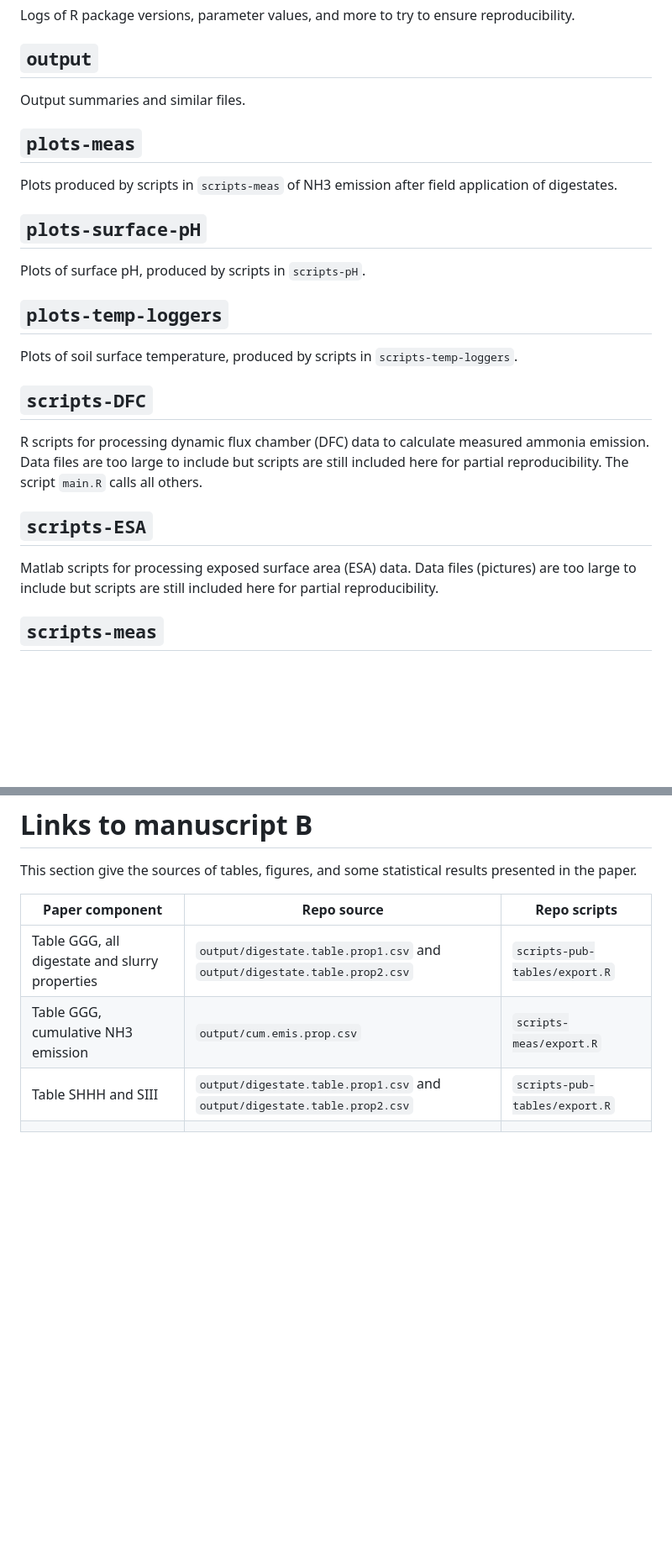
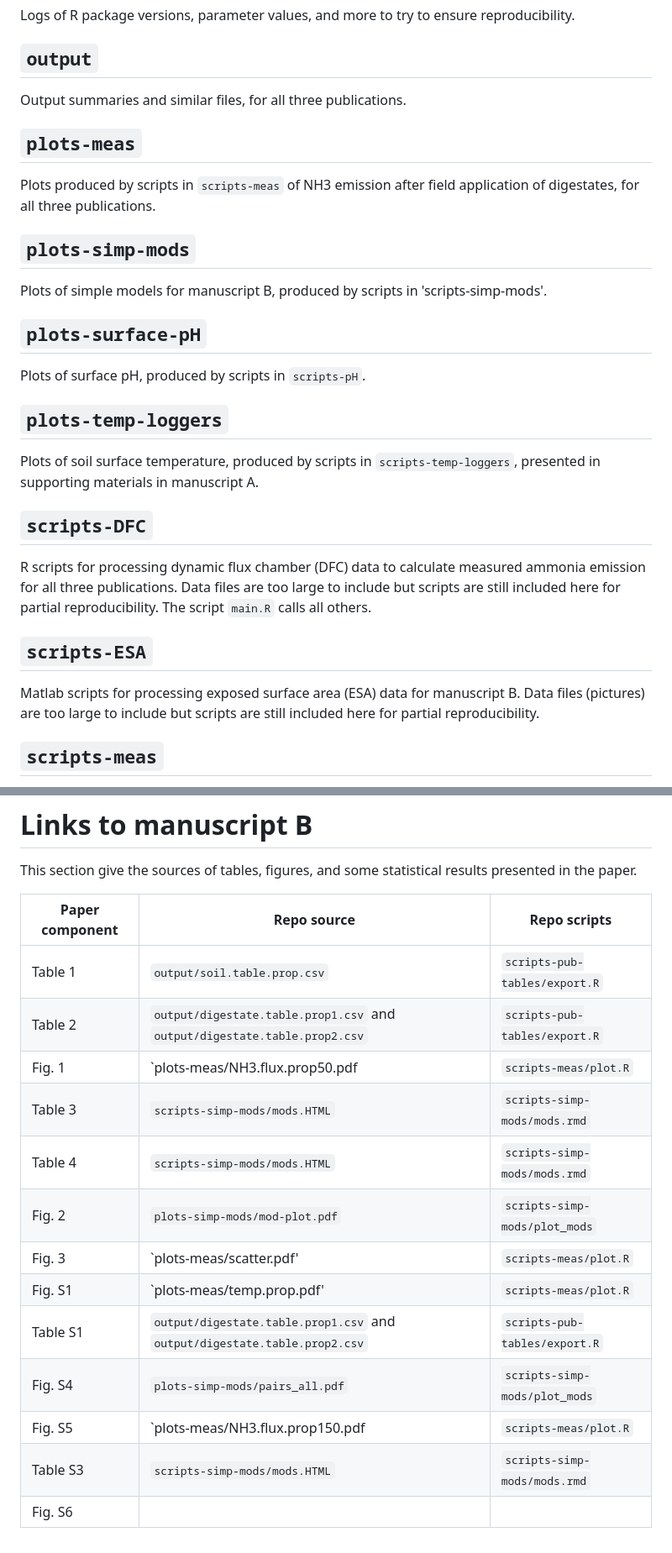
Before and after one commit to AU-BCE-EE/Pedersen-2025-MAG, a Markdown page: README.md, 2 parts joined by grey strips. Shown at 84% size. Rendered like a GitHub page; blank space fills up the shorter version.

```diff
--- a/README.md
+++ b/README.md
@@ -49,24 +47,27 @@ R functions used by various scripts.
 Logs of R package versions, parameter values, and more to try to ensure reproducibility.
 
 ## `output`
-Output summaries and similar files.
+Output summaries and similar files, for all three publications.
 
 ## `plots-meas`
-Plots produced by scripts in `scripts-meas` of NH3 emission after field application of digestates.
+Plots produced by scripts in `scripts-meas` of NH3 emission after field application of digestates, for all three publications.
+
+## `plots-simp-mods`
+Plots of simple models for manuscript B, produced by scripts in 'scripts-simp-mods'.
 
 ## `plots-surface-pH`
 Plots of surface pH, produced by scripts in `scripts-pH`.
 
 ## `plots-temp-loggers`
-Plots of soil surface temperature, produced by scripts in `scripts-temp-loggers`.
+Plots of soil surface temperature, produced by scripts in `scripts-temp-loggers`, presented in supporting materials in manuscript A.
 
 ## `scripts-DFC`
-R scripts for processing dynamic flux chamber (DFC) data to calculate measured ammonia emission.
+R scripts for processing dynamic flux chamber (DFC) data to calculate measured ammonia emission for all three publications.
 Data files are too large to include but scripts are still included here for partial reproducibility.
 The script `main.R` calls all others.
 
 ## `scripts-ESA`
-Matlab scripts for processing exposed surface area (ESA) data.
+Matlab scripts for processing exposed surface area (ESA) data for manuscript B.
 Data files (pictures) are too large to include but scripts are still included here for partial reproducibility.
 
 ## `scripts-meas`
@@ -136,7 +137,16 @@ This section give the sources of tables, figures, and some statistical results p
 
 | Paper component          |  Repo source                             |  Repo scripts             |
 |-----------------         |-----------------                         |---------------            |
-|    Table GGG, all digestate and slurry properties |   `output/digestate.table.prop1.csv` and `output/digestate.table.prop2.csv`   | `scripts-pub-tables/export.R`  |
-|    Table GGG, cumulative NH3 emission  |    `output/cum.emis.prop.csv`   | `scripts-meas/export.R`  |
-|    Table SHHH and SIII  |   `output/digestate.table.prop1.csv` and `output/digestate.table.prop2.csv`   | `scripts-pub-tables/export.R`  |
-|      |      ||
+|    Table 1 |   `output/soil.table.prop.csv`   | `scripts-pub-tables/export.R`  |
+|    Table 2 |   `output/digestate.table.prop1.csv` and `output/digestate.table.prop2.csv`   | `scripts-pub-tables/export.R`  |
+|     Fig. 1 |  `plots-meas/NH3.flux.prop50.pdf    | `scripts-meas/plot.R` |
+|    Table 3  |    `scripts-simp-mods/mods.HTML`  | `scripts-simp-mods/mods.rmd` |
+|    Table 4  |    `scripts-simp-mods/mods.HTML`  | `scripts-simp-mods/mods.rmd` |
+|   Fig. 2   |   `plots-simp-mods/mod-plot.pdf`   | `scripts-simp-mods/plot_mods` |
+|   Fig. 3   |   `plots-meas/scatter.pdf'   | `scripts-meas/plot.R` |
+| Fig. S1 |`plots-meas/temp.prop.pdf'  | `scripts-meas/plot.R` |
+| Table S1 | `output/digestate.table.prop1.csv` and `output/digestate.table.prop2.csv`   | `scripts-pub-tables/export.R`  |
+| Fig. S4 | `plots-simp-mods/pairs_all.pdf` | `scripts-simp-mods/plot_mods` |
+| Fig. S5 |`plots-meas/NH3.flux.prop150.pdf    | `scripts-meas/plot.R` |
+| Table S3 | `scripts-simp-mods/mods.HTML`  | `scripts-simp-mods/mods.rmd` |
+| Fig. S6 | | |
```
Also changed, not shown: other parts of README.md (+6 -8 lines).
